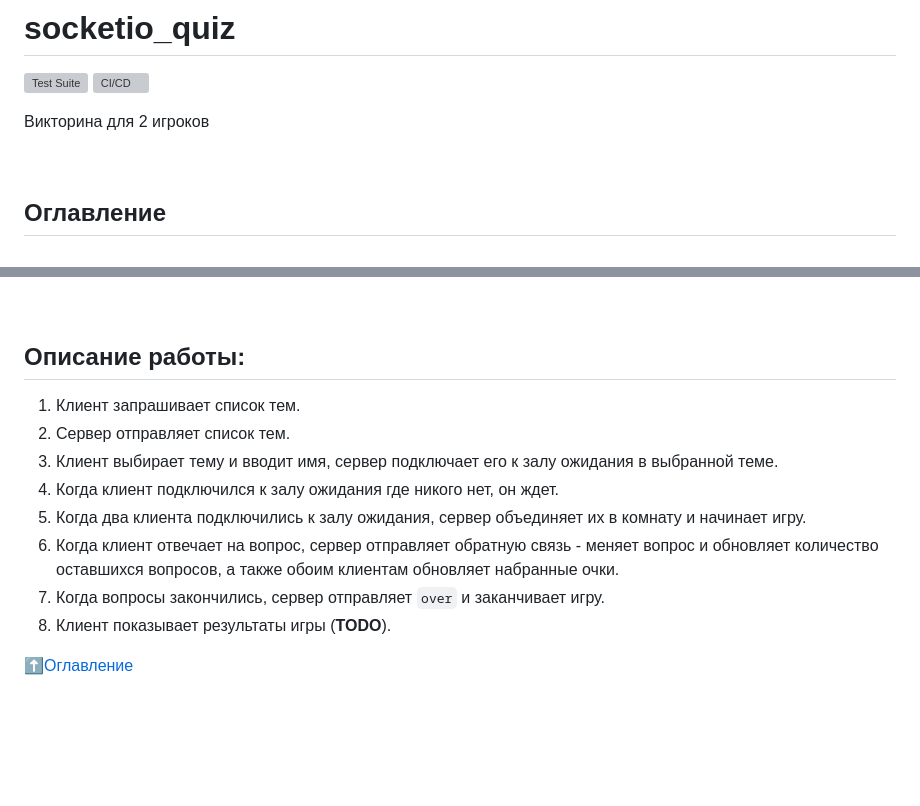
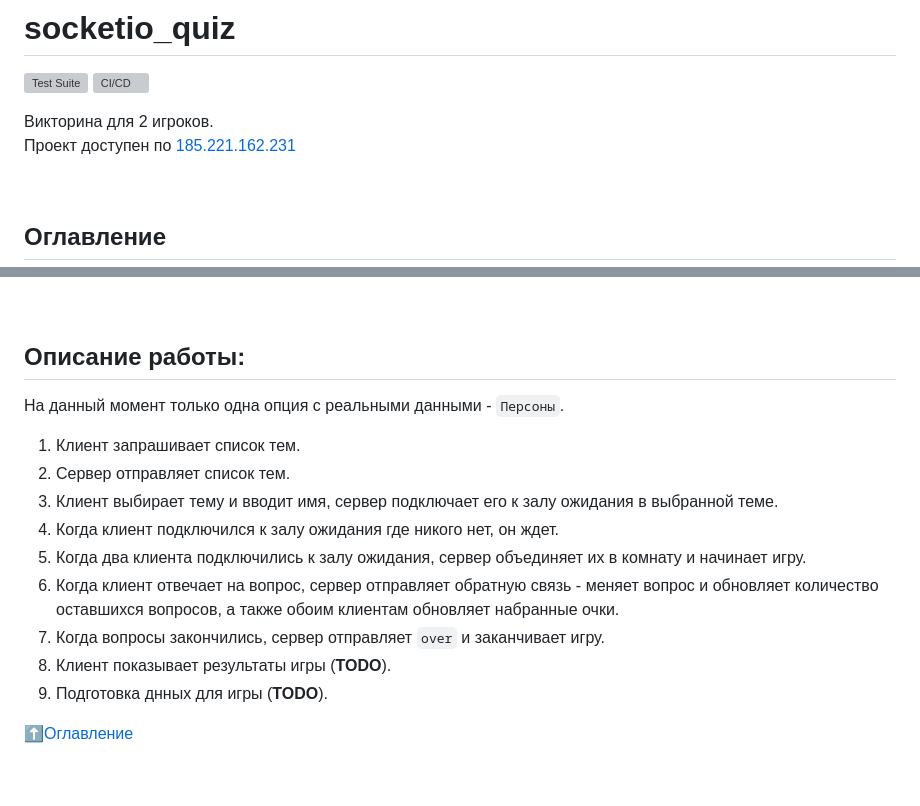
Before and after one commit to alexpro2022/socketio_quiz, a Markdown page: README.md, 2 parts joined by grey strips. Rendered like a GitHub page; blank space fills up the shorter version; grey boxes are pictures that could not be loaded.

```diff
--- a/README.md
+++ b/README.md
@@ -4,7 +4,8 @@
 [![Test Suite](https://github.com/alexpro2022/socketio_quiz/actions/workflows/branch_test.yml/badge.svg)](https://github.com/alexpro2022/socketio_quiz/actions/workflows/branch_test.yml)
 [![CI/CD](https://github.com/alexpro2022/socketio_quiz/actions/workflows/ci_cd.yml/badge.svg)](https://github.com/alexpro2022/socketio_quiz/actions/workflows/ci_cd.yml)
 
-Викторина для 2 игроков
+Викторина для 2 игроков.<br>
+Проект доступен по [185.221.162.231](http://185.221.162.231/)
 
 <br>
 
@@ -44,7 +45,7 @@
 
 
 ## Описание работы:
-
+  На данный момент только одна опция с реальными данными - `Персоны`.
 1. Клиент запрашивает список тем.
 2. Сервер отправляет список тем.
 3. Клиент выбирает тему и вводит имя, сервер подключает его к залу ожидания в выбранной теме.
@@ -53,6 +54,7 @@
 6. Когда клиент отвечает на вопрос, сервер  отправляет обратную связь - меняет вопрос и обновляет количество оставшихся вопросов, а также обоим клиентам обновляет набранные очки.
 7. Когда вопросы закончились, сервер отправляет `over` и заканчивает игру.
 8. Клиент показывает результаты игры (**TODO**).
+9. Подготовка днных для игры (**TODO**).
 
 [⬆️Оглавление](#оглавление)
 
```
